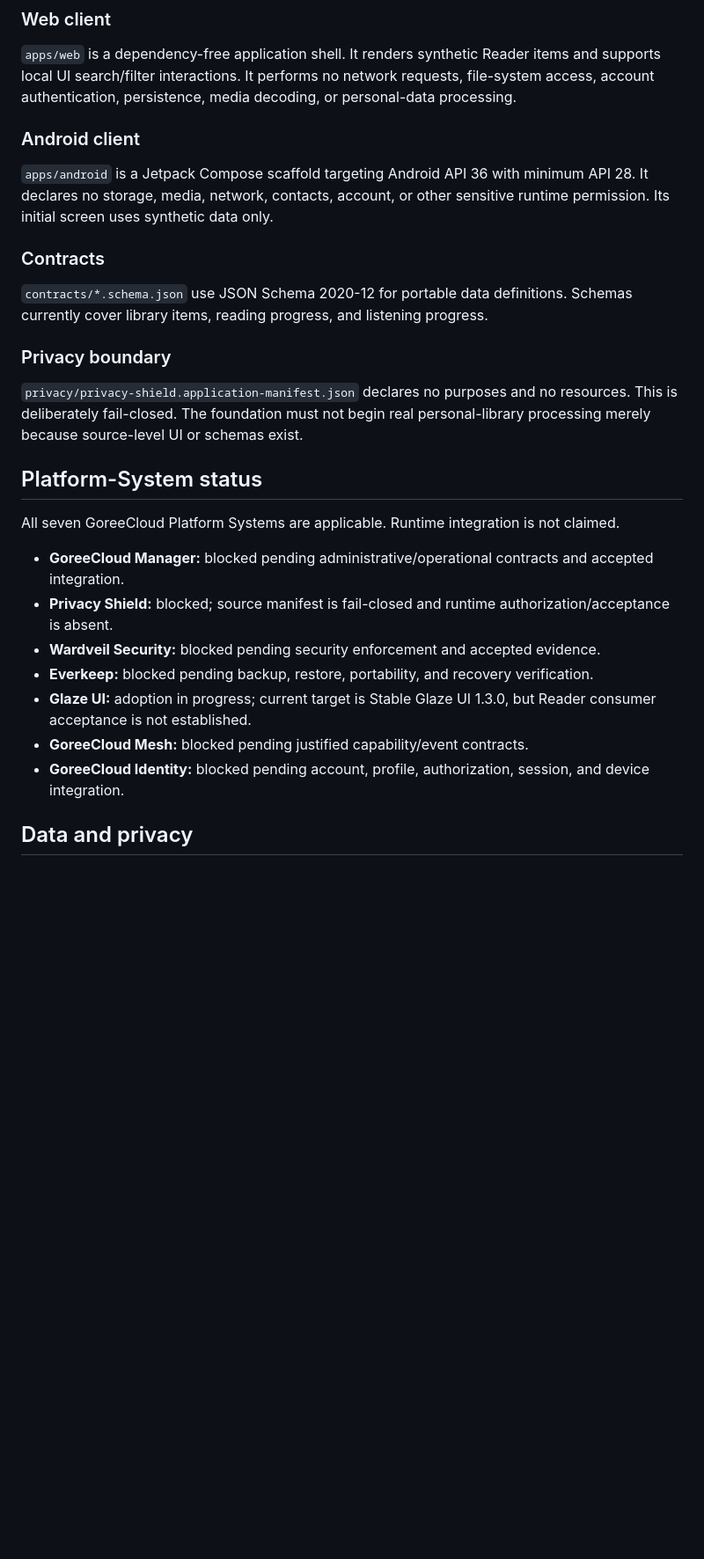
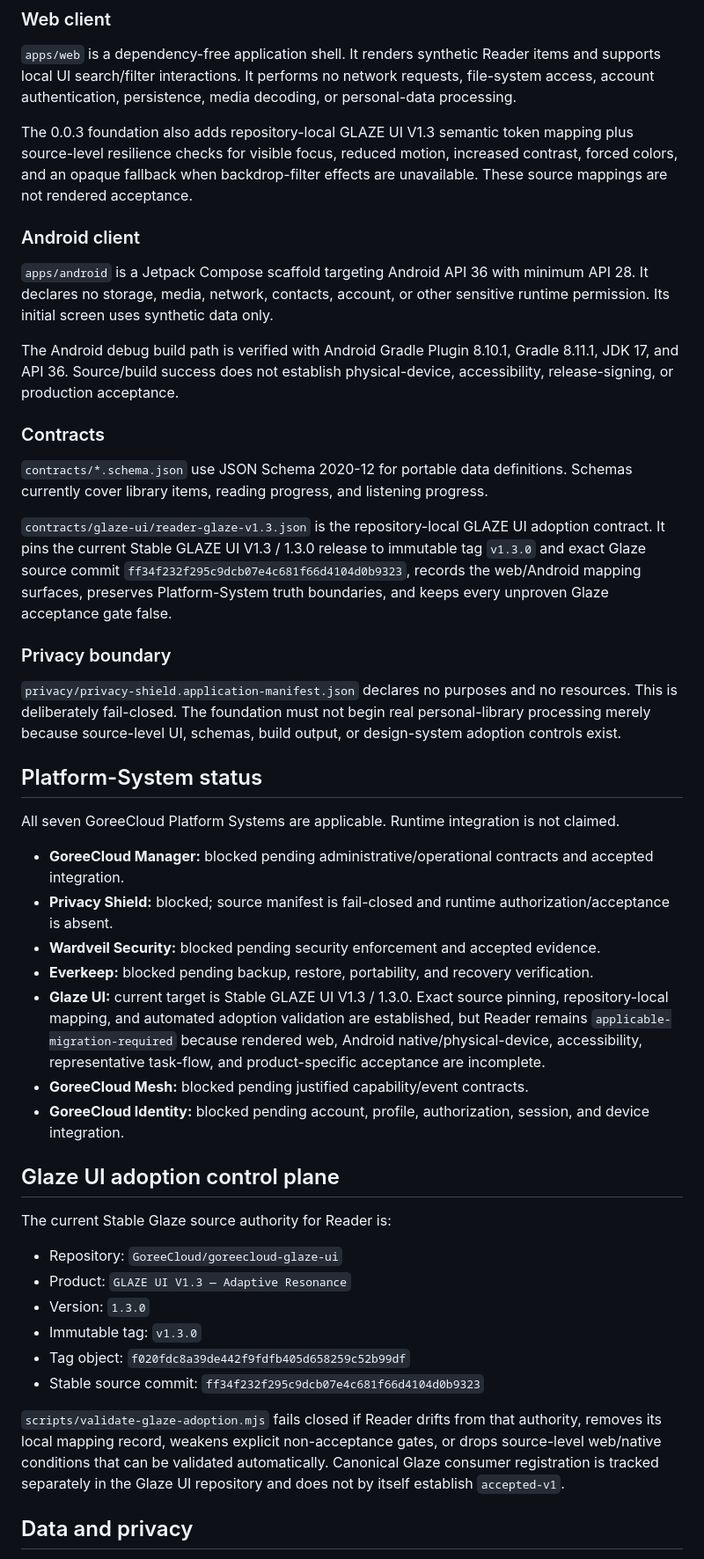
Before and after one commit to GoreeCloud/goreecloud-reader, a Markdown page: SPECIFICATIONS.md, the part around one of its changes. Shown at 88% size. GitHub-like rendering; blank space fills up the shorter version.

Commit message:
Synchronize Reader repository specification with 0.0.3 adoption milestone

```diff
--- a/SPECIFICATIONS.md
+++ b/SPECIFICATIONS.md
@@ -32,17 +32,23 @@ The foundation defines portable contracts for library items plus reading and lis
 
 `apps/web` is a dependency-free application shell. It renders synthetic Reader items and supports local UI search/filter interactions. It performs no network requests, file-system access, account authentication, persistence, media decoding, or personal-data processing.
 
+The 0.0.3 foundation also adds repository-local GLAZE UI V1.3 semantic token mapping plus source-level resilience checks for visible focus, reduced motion, increased contrast, forced colors, and an opaque fallback when backdrop-filter effects are unavailable. These source mappings are not rendered acceptance.
+
 ### Android client
 
 `apps/android` is a Jetpack Compose scaffold targeting Android API 36 with minimum API 28. It declares no storage, media, network, contacts, account, or other sensitive runtime permission. Its initial screen uses synthetic data only.
+
+The Android debug build path is verified with Android Gradle Plugin 8.10.1, Gradle 8.11.1, JDK 17, and API 36. Source/build success does not establish physical-device, accessibility, release-signing, or production acceptance.
 
 ### Contracts
 
 `contracts/*.schema.json` use JSON Schema 2020-12 for portable data definitions. Schemas currently cover library items, reading progress, and listening progress.
 
+`contracts/glaze-ui/reader-glaze-v1.3.json` is the repository-local GLAZE UI adoption contract. It pins the current Stable GLAZE UI V1.3 / 1.3.0 release to immutable tag `v1.3.0` and exact Glaze source commit `ff34f232f295c9dcb07e4c681f66d4104d0b9323`, records the web/Android mapping surfaces, preserves Platform-System truth boundaries, and keeps every unproven Glaze acceptance gate false.
+
 ### Privacy boundary
 
-`privacy/privacy-shield.application-manifest.json` declares no purposes and no resources. This is deliberately fail-closed. The foundation must not begin real personal-library processing merely because source-level UI or schemas exist.
+`privacy/privacy-shield.application-manifest.json` declares no purposes and no resources. This is deliberately fail-closed. The foundation must not begin real personal-library processing merely because source-level UI, schemas, build output, or design-system adoption controls exist.
 
 ## Platform-System status
 
@@ -52,9 +58,22 @@ All seven GoreeCloud Platform Systems are applicable. Runtime integration is not
 - **Privacy Shield:** blocked; source manifest is fail-closed and runtime authorization/acceptance is absent.
 - **Wardveil Security:** blocked pending security enforcement and accepted evidence.
 - **Everkeep:** blocked pending backup, restore, portability, and recovery verification.
-- **Glaze UI:** adoption in progress; current target is Stable Glaze UI 1.3.0, but Reader consumer acceptance is not established.
+- **Glaze UI:** current target is Stable GLAZE UI V1.3 / 1.3.0. Exact source pinning, repository-local mapping, and automated adoption validation are established, but Reader remains `applicable-migration-required` because rendered web, Android native/physical-device, accessibility, representative task-flow, and product-specific acceptance are incomplete.
 - **GoreeCloud Mesh:** blocked pending justified capability/event contracts.
 - **GoreeCloud Identity:** blocked pending account, profile, authorization, session, and device integration.
+
+## Glaze UI adoption control plane
+
+The current Stable Glaze source authority for Reader is:
+
+- Repository: `GoreeCloud/goreecloud-glaze-ui`
+- Product: `GLAZE UI V1.3 — Adaptive Resonance`
+- Version: `1.3.0`
+- Immutable tag: `v1.3.0`
+- Tag object: `f020fdc8a39de442f9fdfb405d658259c52b99df`
+- Stable source commit: `ff34f232f295c9dcb07e4c681f66d4104d0b9323`
+
+`scripts/validate-glaze-adoption.mjs` fails closed if Reader drifts from that authority, removes its local mapping record, weakens explicit non-acceptance gates, or drops source-level web/native conditions that can be validated automatically. Canonical Glaze consumer registration is tracked separately in the Glaze UI repository and does not by itself establish `accepted-v1`.
 
 ## Data and privacy
 
```
Also changed, not shown: other parts of SPECIFICATIONS.md (+6 -4 lines).
